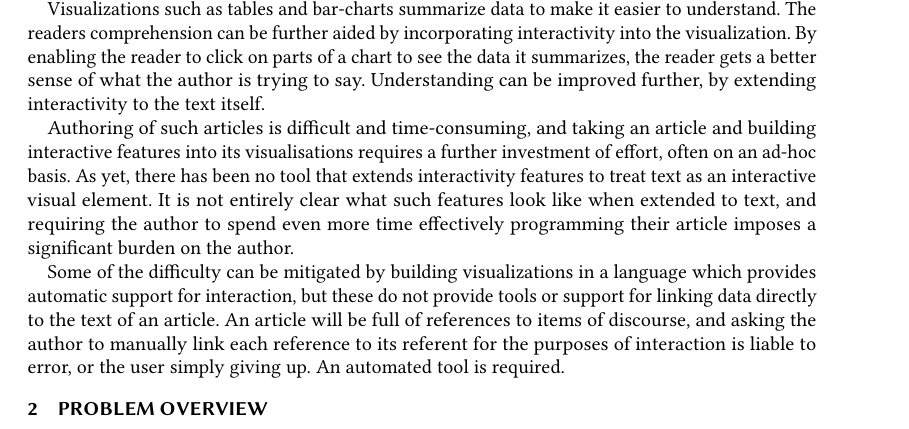
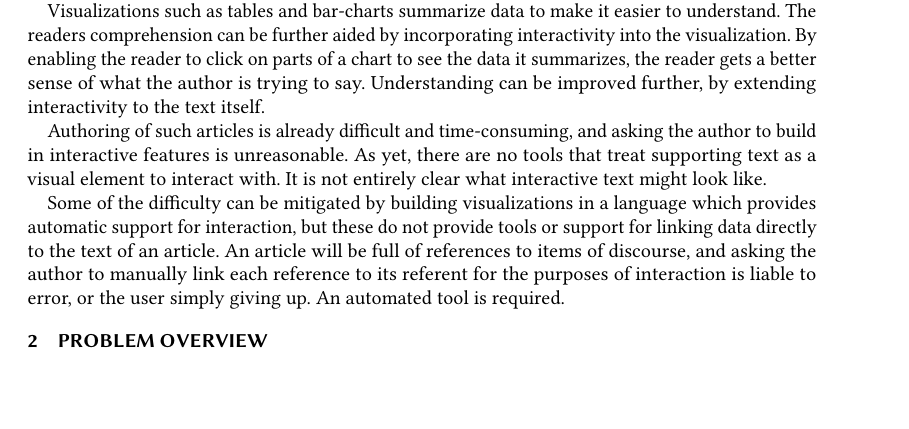
Before and after one commit to explorable-viz/transparent-text, a LaTeX paper (paper.tex, which reads sec/introduction.tex): part of page 1 of 6, cut so that both start at the same text, the shorter picture padded with empty space. Compiled offline with pdfLaTeX; a LaTeX package or settings file that is missing is left out.

Commit message:
Cut back 3rd paragraph

```diff
--- a/sec/introduction.tex
+++ b/sec/introduction.tex
@@ -14,13 +14,10 @@ of a chart to see the data it summarizes, the reader gets a better sense of what
 the author is trying to say. Understanding can be improved further, by extending
 interactivity to the text itself.
 
-Authoring of such articles is difficult and time-consuming, and taking an article
-and building interactive features into its visualisations requires a further investment
-of effort, often on an ad-hoc basis. As yet, there has been no tool that extends
-interactivity features to treat text as an interactive visual element. It is not
-entirely clear what such features look like when extended to text, and requiring
-the author to spend even more time effectively programming their article imposes
-a significant burden on the author.
+Authoring of such articles is already difficult and time-consuming, and asking
+the author to build in interactive features is unreasonable. As yet, there are
+no tools that treat supporting text as a visual element to interact with. It is
+not entirely clear what interactive text might look like.
 
 Some of the difficulty can be mitigated by building visualizations in a language
 which provides automatic support for interaction, but these do not provide tools
```
